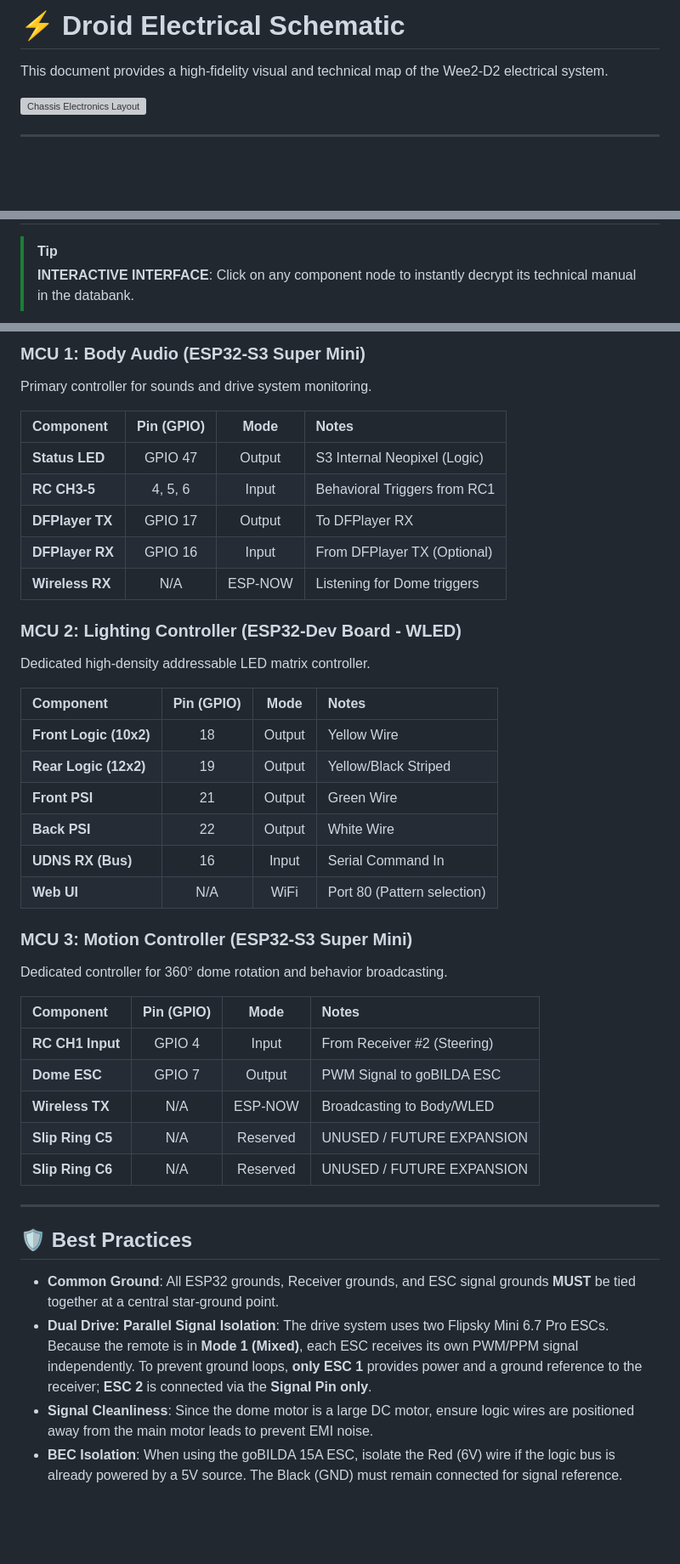
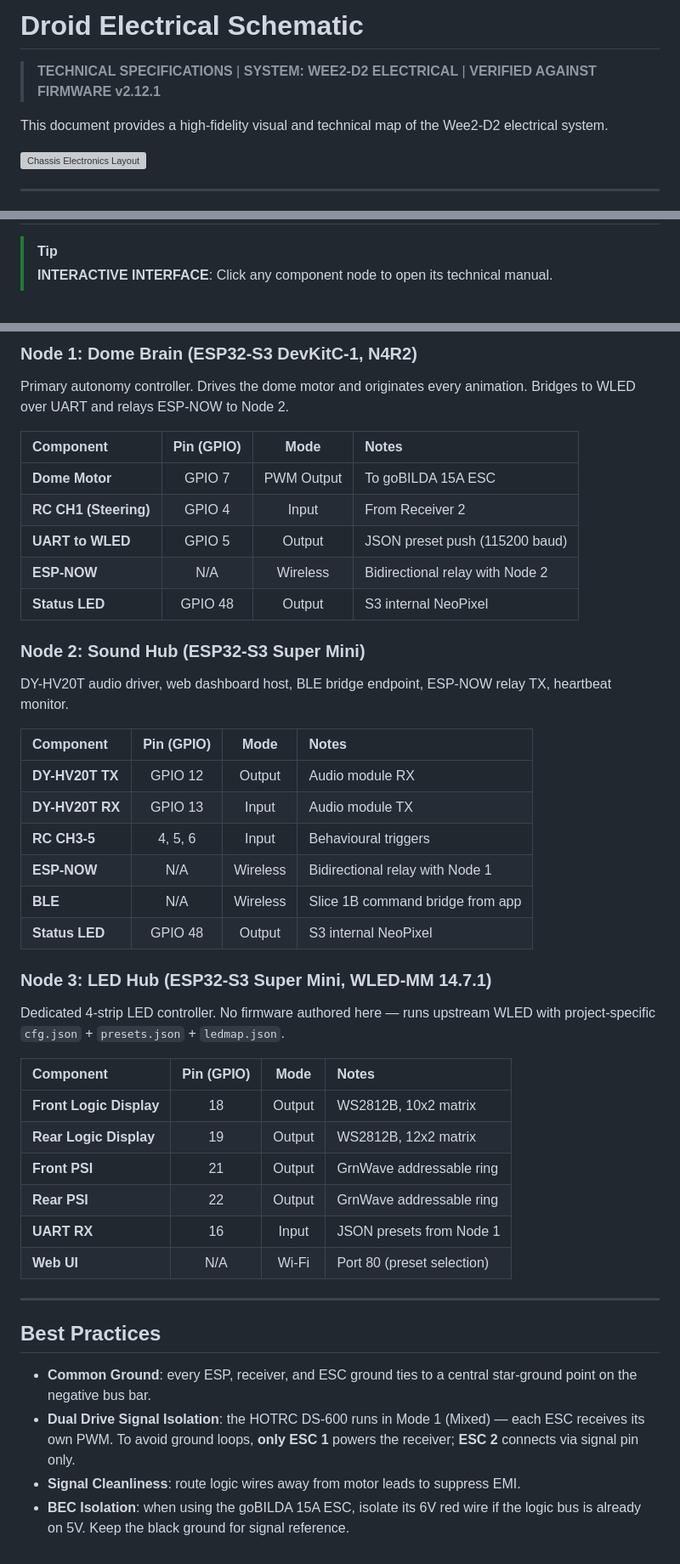
Before and after one commit to Ruzzler/Wee2-D2, a Markdown page: restoration_schematic.md, 3 parts joined by grey strips. Shown at 85% size. Rendered like a GitHub page; blank space fills up the shorter version; grey boxes are pictures that could not be loaded.

````diff
--- a/restoration_schematic.md
+++ b/restoration_schematic.md
@@ -1,4 +1,6 @@
-# ⚡ Droid Electrical Schematic
+# <i data-lucide="zap"></i> Droid Electrical Schematic
+
+> **TECHNICAL SPECIFICATIONS** | **SYSTEM: WEE2-D2 ELECTRICAL** | **VERIFIED AGAINST FIRMWARE v2.12.1**
 
 This document provides a high-fidelity visual and technical map of the Wee2-D2 electrical system.
 
@@ -10,5 +13,5 @@ This document provides a high-fidelity visual and technical map of the Wee2-D2 e
 > [!TIP]
-> **INTERACTIVE INTERFACE**: Click on any component node to instantly decrypt its technical manual in the databank.
+> **INTERACTIVE INTERFACE**: Click any component node to open its technical manual.
 
 ```mermaid
 flowchart TD
@@ -97,42 +98,47 @@ flowchart TD
 
-### **MCU 1: Body Audio (ESP32-S3 Super Mini)**
-Primary controller for sounds and drive system monitoring.
+### Node 1: Dome Brain (ESP32-S3 DevKitC-1, N4R2)
+
+Primary autonomy controller. Drives the dome motor and originates every animation. Bridges to WLED over UART and relays ESP-NOW to Node 2.
 
 | Component | Pin (GPIO) | Mode | Notes |
 | :--- | :---: | :---: | :--- |
-| **Status LED** | GPIO 47 | Output | S3 Internal Neopixel (Logic) |
-| **RC CH3-5** | 4, 5, 6 | Input | Behavioral Triggers from RC1 |
-| **DFPlayer TX** | GPIO 17 | Output | To DFPlayer RX |
-| **DFPlayer RX** | GPIO 16 | Input | From DFPlayer TX (Optional) |
-| **Wireless RX** | N/A | ESP-NOW | Listening for Dome triggers |
+| **Dome Motor** | GPIO 7 | PWM Output | To goBILDA 15A ESC |
+| **RC CH1 (Steering)** | GPIO 4 | Input | From Receiver 2 |
+| **UART to WLED** | GPIO 5 | Output | JSON preset push (115200 baud) |
+| **ESP-NOW** | N/A | Wireless | Bidirectional relay with Node 2 |
+| **Status LED** | GPIO 48 | Output | S3 internal NeoPixel |
 
-### **MCU 2: Lighting Controller (ESP32-Dev Board - WLED)**
-Dedicated high-density addressable LED matrix controller.
+### Node 2: Sound Hub (ESP32-S3 Super Mini)
+
+DY-HV20T audio driver, web dashboard host, BLE bridge endpoint, ESP-NOW relay TX, heartbeat monitor.
 
 | Component | Pin (GPIO) | Mode | Notes |
 | :--- | :---: | :---: | :--- |
-| **Front Logic (10x2)** | 18 | Output | Yellow Wire |
-| **Rear Logic (12x2)** | 19 | Output | Yellow/Black Striped |
-| **Front PSI** | 21 | Output | Green Wire |
-| **Back PSI** | 22 | Output | White Wire |
-| **UDNS RX (Bus)** | 16 | Input | Serial Command In |
-| **Web UI** | N/A | WiFi | Port 80 (Pattern selection) |
+| **DY-HV20T TX** | GPIO 12 | Output | Audio module RX |
+| **DY-HV20T RX** | GPIO 13 | Input | Audio module TX |
+| **RC CH3-5** | 4, 5, 6 | Input | Behavioural triggers |
+| **ESP-NOW** | N/A | Wireless | Bidirectional relay with Node 1 |
+| **BLE** | N/A | Wireless | Slice 1B command bridge from app |
+| **Status LED** | GPIO 48 | Output | S3 internal NeoPixel |
 
-### **MCU 3: Motion Controller (ESP32-S3 Super Mini)**
-Dedicated controller for 360° dome rotation and behavior broadcasting.
+### Node 3: LED Hub (ESP32-S3 Super Mini, WLED-MM 14.7.1)
+
+Dedicated 4-strip LED controller. No firmware authored here — runs upstream WLED with project-specific `cfg.json` + `presets.json` + `ledmap.json`.
 
 | Component | Pin (GPIO) | Mode | Notes |
 | :--- | :---: | :---: | :--- |
-| **RC CH1 Input** | GPIO 4 | Input | From Receiver #2 (Steering) |
-| **Dome ESC** | GPIO 7 | Output | PWM Signal to goBILDA ESC |
-| **Wireless TX** | N/A | ESP-NOW | Broadcasting to Body/WLED |
-| **Slip Ring C5** | N/A | Reserved | UNUSED / FUTURE EXPANSION |
-| **Slip Ring C6** | N/A | Reserved | UNUSED / FUTURE EXPANSION |
+| **Front Logic Display** | 18 | Output | WS2812B, 10x2 matrix |
+| **Rear Logic Display** | 19 | Output | WS2812B, 12x2 matrix |
+| **Front PSI** | 21 | Output | GrnWave addressable ring |
+| **Rear PSI** | 22 | Output | GrnWave addressable ring |
+| **UART RX** | 16 | Input | JSON presets from Node 1 |
+| **Web UI** | N/A | Wi-Fi | Port 80 (preset selection) |
 
 ---
 
-## 🛡️ Best Practices
-*   **Common Ground**: All ESP32 grounds, Receiver grounds, and ESC signal grounds **MUST** be tied together at a central star-ground point.
-*   **Dual Drive: Parallel Signal Isolation**: The drive system uses two Flipsky Mini 6.7 Pro ESCs. Because the remote is in **Mode 1 (Mixed)**, each ESC receives its own PWM/PPM signal independently. To prevent ground loops, **only ESC 1** provides power and a ground reference to the receiver; **ESC 2** is connected via the **Signal Pin only**.
-*   **Signal Cleanliness**: Since the dome motor is a large DC motor, ensure logic wires are positioned away from the main motor leads to prevent EMI noise.
-*   **BEC Isolation**: When using the goBILDA 15A ESC, isolate the Red (6V) wire if the logic bus is already powered by a 5V source. The Black (GND) must remain connected for signal reference.
+## <i data-lucide="shield-check"></i> Best Practices
+
+- **Common Ground**: every ESP, receiver, and ESC ground ties to a central star-ground point on the negative bus bar.
+- **Dual Drive Signal Isolation**: the HOTRC DS-600 runs in Mode 1 (Mixed) — each ESC receives its own PWM. To avoid ground loops, **only ESC 1** powers the receiver; **ESC 2** connects via signal pin only.
+- **Signal Cleanliness**: route logic wires away from motor leads to suppress EMI.
+- **BEC Isolation**: when using the goBILDA 15A ESC, isolate its 6V red wire if the logic bus is already on 5V. Keep the black ground for signal reference.
````
Also changed, not shown: other parts of restoration_schematic.md (+33 -34 lines), restoration_pinout.md (+77 -63 lines).
